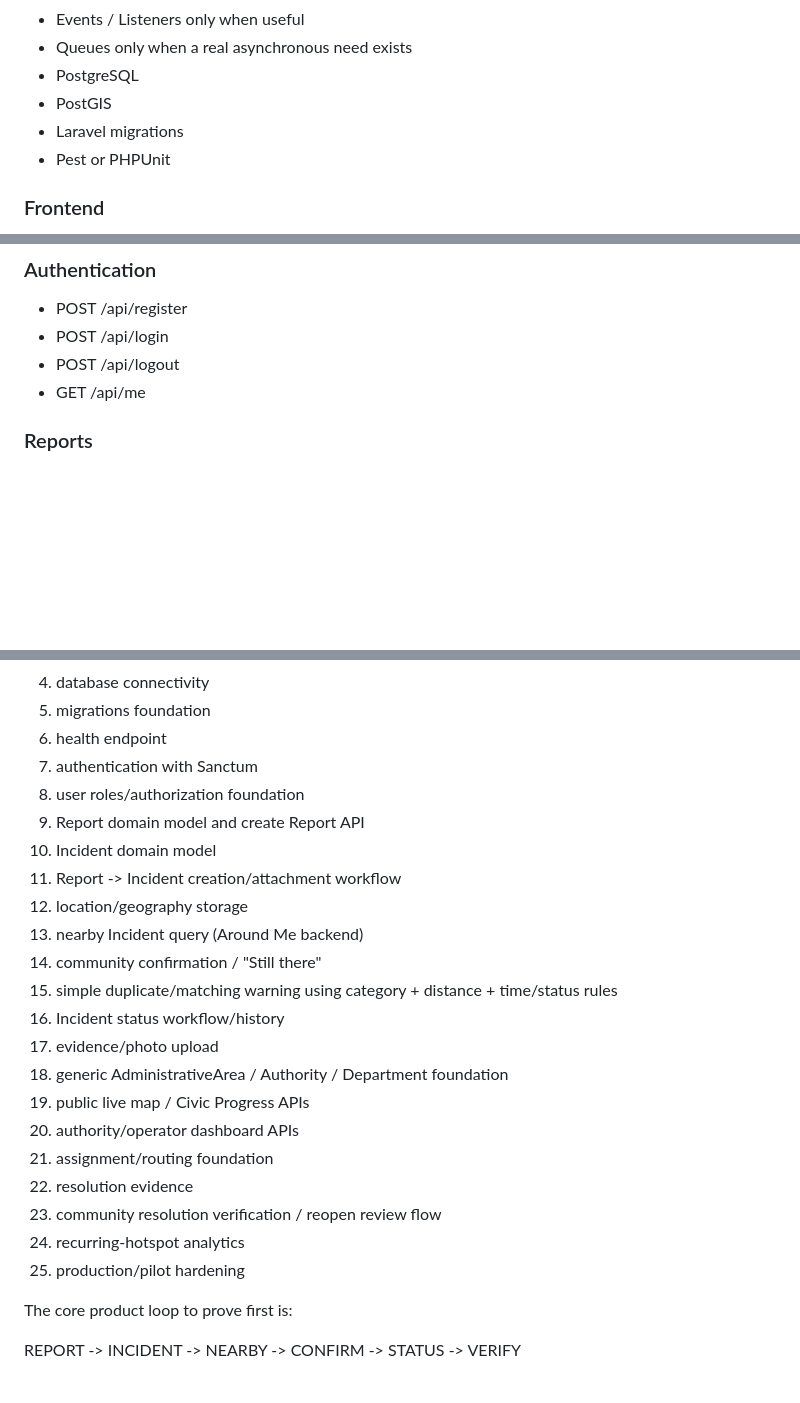
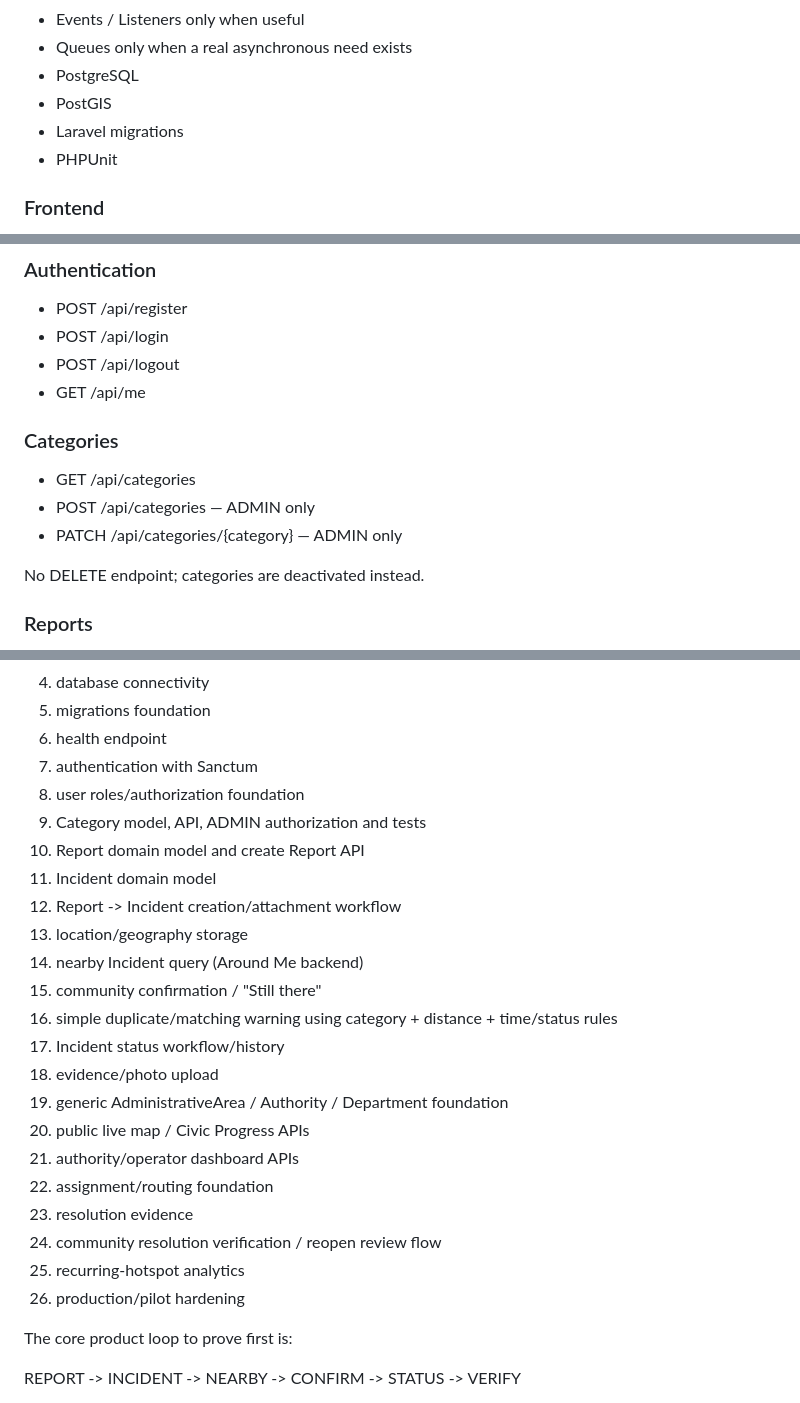
Before and after one commit to sourcecde/civicpulse, a Markdown page: CLAUDE.md, 3 parts joined by grey strips. Rendered like a GitHub page; blank space fills up the shorter version.

Commit message:
docs: update category domain decisions

```diff
--- a/CLAUDE.md
+++ b/CLAUDE.md
@@ -164,7 +164,7 @@ These may be considered later when there is a clear product need.
 - PostgreSQL
 - PostGIS
 - Laravel migrations
-- Pest or PHPUnit
+- PHPUnit
 
 ### Frontend
 - React
@@ -464,6 +463,13 @@ Example endpoints (exact naming may evolve after repository inspection):
 - POST /api/login
 - POST /api/logout
 - GET /api/me
+
+### Categories
+- GET /api/categories
+- POST /api/categories — ADMIN only
+- PATCH /api/categories/{category} — ADMIN only
+
+No DELETE endpoint; categories are deactivated instead.
 
 ### Reports
 - POST /api/reports
@@ -819,23 +825,24 @@ Build in this order unless existing repository progress means a step is already
 6. health endpoint
 7. authentication with Sanctum
 8. user roles/authorization foundation
-9. Report domain model and create Report API
-10. Incident domain model
-11. Report -> Incident creation/attachment workflow
-12. location/geography storage
-13. nearby Incident query (Around Me backend)
-14. community confirmation / "Still there"
-15. simple duplicate/matching warning using category + distance + time/status rules
-16. Incident status workflow/history
-17. evidence/photo upload
-18. generic AdministrativeArea / Authority / Department foundation
-19. public live map / Civic Progress APIs
-20. authority/operator dashboard APIs
-21. assignment/routing foundation
-22. resolution evidence
-23. community resolution verification / reopen review flow
-24. recurring-hotspot analytics
-25. production/pilot hardening
+9. Category model, API, ADMIN authorization and tests
+10. Report domain model and create Report API
+11. Incident domain model
+12. Report -> Incident creation/attachment workflow
+13. location/geography storage
+14. nearby Incident query (Around Me backend)
+15. community confirmation / "Still there"
+16. simple duplicate/matching warning using category + distance + time/status rules
+17. Incident status workflow/history
+18. evidence/photo upload
+19. generic AdministrativeArea / Authority / Department foundation
+20. public live map / Civic Progress APIs
+21. authority/operator dashboard APIs
+22. assignment/routing foundation
+23. resolution evidence
+24. community resolution verification / reopen review flow
+25. recurring-hotspot analytics
+26. production/pilot hardening
 
 The core product loop to prove first is:
 
```
Also changed, not shown: other parts of CLAUDE.md (+9 -10 lines).
